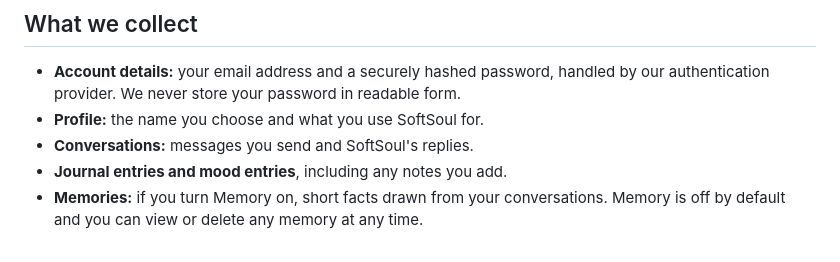
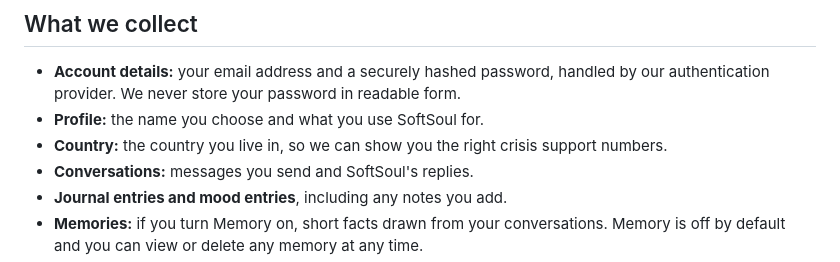
Before and after one commit to Artyom-code-pi/softsoul-legal, a Markdown page: privacy.md, the part around one of its changes. Drawn GitHub-style.

Commit message:
Document country collection for crisis resources

```diff
--- a/privacy.md
+++ b/privacy.md
@@ -14,6 +14,7 @@ SoftSoul is an AI companion for conversation, journalling and tracking how you f
 
 - **Account details:** your email address and a securely hashed password, handled by our authentication provider. We never store your password in readable form.
 - **Profile:** the name you choose and what you use SoftSoul for.
+- **Country:** the country you live in, so we can show you the right crisis support numbers.
 - **Conversations:** messages you send and SoftSoul's replies.
 - **Journal entries and mood entries**, including any notes you add.
 - **Memories:** if you turn Memory on, short facts drawn from your conversations. Memory is off by default and you can view or delete any memory at any time.
```
Also changed, not shown: other parts of privacy.md (+1 -1 lines).
